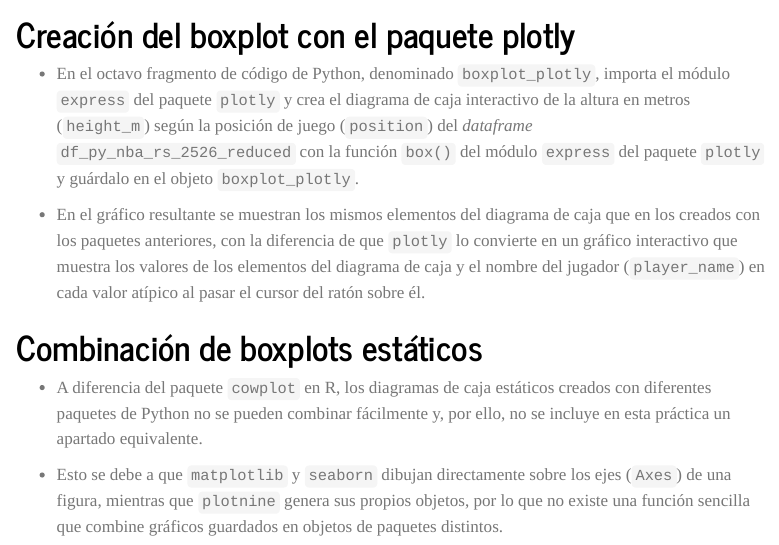
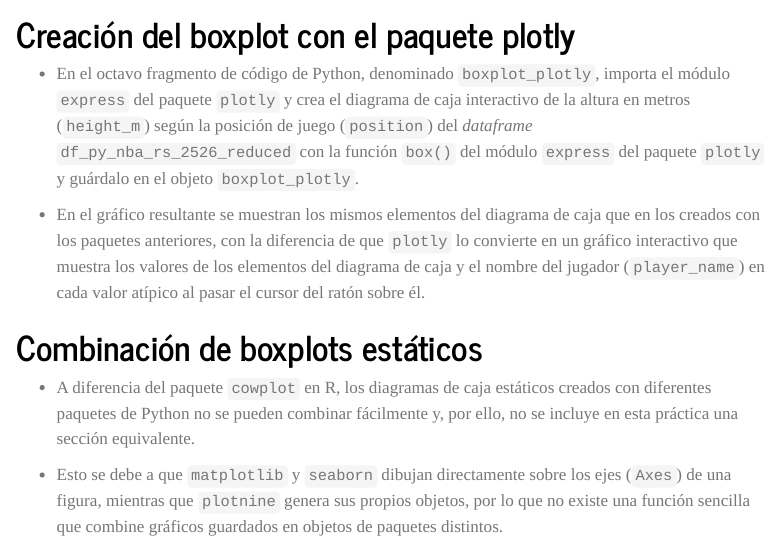
Before and after one commit to EasySportsApps/analisis-visualizacion-datos-euncet, a Quarto document (leccion_3_practica_3_plantilla.qmd): the page in a window 1100 px wide, from 2830 px down. Rendered offline with R 4.5, knitr and Pandoc in place of Quarto, with nearby package versions; menus at the side of the page are left out.

Commit message:
Add files via upload
Updated YAML header and added explanations for code snippets in the document.

```diff
--- a/leccion_3_practica_3_plantilla.qmd
+++ b/leccion_3_practica_3_plantilla.qmd
@@ -160,6 +160,6 @@ execute: # Opciones globales fragmentos código
 
 # Combinación de boxplots estáticos
 
-- A diferencia del paquete `cowplot` en R, los diagramas de caja estáticos creados con diferentes paquetes de Python no se pueden combinar fácilmente y, por ello, no se incluye en esta práctica un apartado equivalente.
+- A diferencia del paquete `cowplot` en R, los diagramas de caja estáticos creados con diferentes paquetes de Python no se pueden combinar fácilmente y, por ello, no se incluye en esta práctica una sección equivalente.
 
 - Esto se debe a que `matplotlib` y `seaborn` dibujan directamente sobre los ejes (`Axes`) de una figura, mientras que `plotnine` genera sus propios objetos, por lo que no existe una función sencilla que combine gráficos guardados en objetos de paquetes distintos.
```
